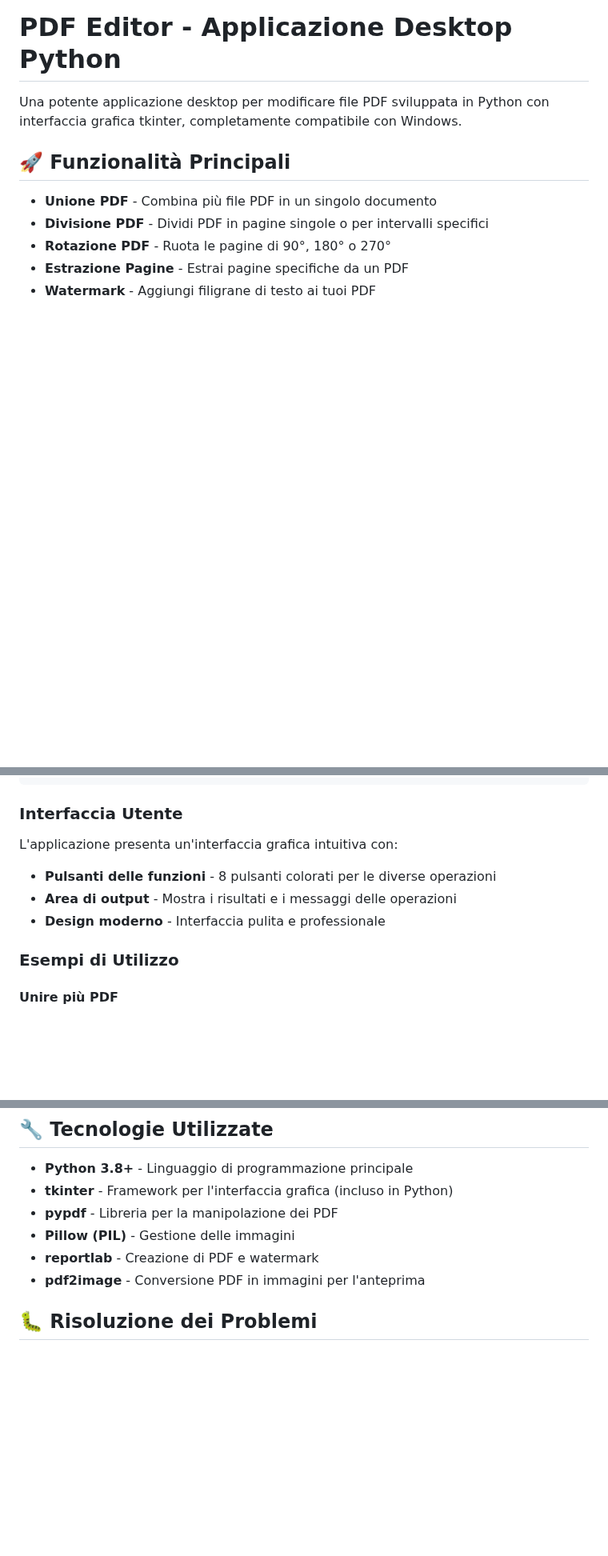
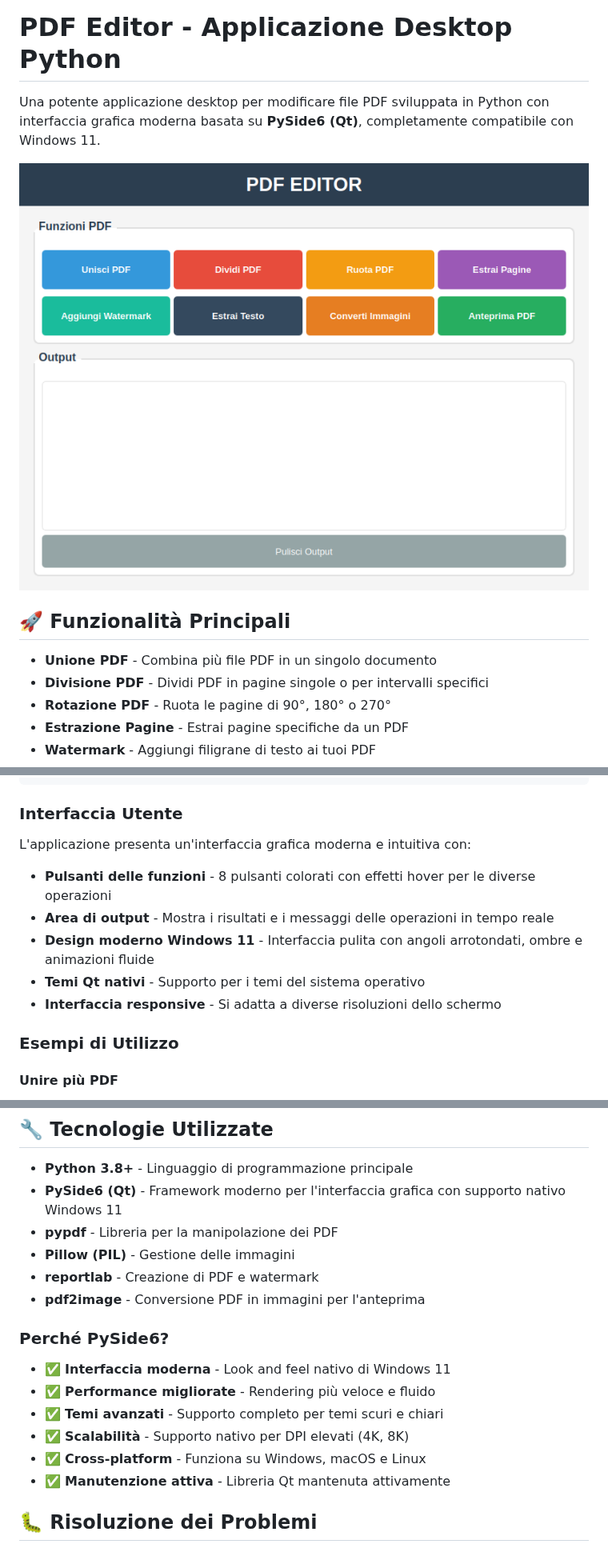
Before and after one commit to FrancescoZanti/PDF---Editor, a Markdown page: README.md, 3 parts joined by grey strips. Shown at 80% size. GitHub-like rendering; pictures changed too: assets/pyside6_modern_ui.png (added); blank space fills up the shorter version.

Commit message:
Add modern UI screenshot and update documentation
Co-authored-by: FrancescoZanti <16037881+FrancescoZanti@users.noreply.github.com>

```diff
--- a/README.md
+++ b/README.md
@@ -1,6 +1,8 @@
 # PDF Editor - Applicazione Desktop Python
 
-Una potente applicazione desktop per modificare file PDF sviluppata in Python con interfaccia grafica tkinter, completamente compatibile con Windows.
+Una potente applicazione desktop per modificare file PDF sviluppata in Python con interfaccia grafica moderna basata su **PySide6 (Qt)**, completamente compatibile con Windows 11.
+
+![PDF Editor UI](assets/pyside6_modern_ui.png)
 
 ## 🚀 Funzionalità Principali
 
@@ -74,11 +77,13 @@ python main.py
 
 ### Interfaccia Utente
 
-L'applicazione presenta un'interfaccia grafica intuitiva con:
+L'applicazione presenta un'interfaccia grafica moderna e intuitiva con:
 
-- **Pulsanti delle funzioni** - 8 pulsanti colorati per le diverse operazioni
-- **Area di output** - Mostra i risultati e i messaggi delle operazioni
-- **Design moderno** - Interfaccia pulita e professionale
+- **Pulsanti delle funzioni** - 8 pulsanti colorati con effetti hover per le diverse operazioni
+- **Area di output** - Mostra i risultati e i messaggi delle operazioni in tempo reale
+- **Design moderno Windows 11** - Interfaccia pulita con angoli arrotondati, ombre e animazioni fluide
+- **Temi Qt nativi** - Supporto per i temi del sistema operativo
+- **Interfaccia responsive** - Si adatta a diverse risoluzioni dello schermo
 
 ### Esempi di Utilizzo
 
@@ -120,11 +125,20 @@ PDF-Editor/
 ## 🔧 Tecnologie Utilizzate
 
 - **Python 3.8+** - Linguaggio di programmazione principale
-- **tkinter** - Framework per l'interfaccia grafica (incluso in Python)
+- **PySide6 (Qt)** - Framework moderno per l'interfaccia grafica con supporto nativo Windows 11
 - **pypdf** - Libreria per la manipolazione dei PDF
 - **Pillow (PIL)** - Gestione delle immagini
 - **reportlab** - Creazione di PDF e watermark
 - **pdf2image** - Conversione PDF in immagini per l'anteprima
+
+### Perché PySide6?
+
+- ✅ **Interfaccia moderna** - Look and feel nativo di Windows 11
+- ✅ **Performance migliorate** - Rendering più veloce e fluido
+- ✅ **Temi avanzati** - Supporto completo per temi scuri e chiari
+- ✅ **Scalabilità** - Supporto nativo per DPI elevati (4K, 8K)
+- ✅ **Cross-platform** - Funziona su Windows, macOS e Linux
+- ✅ **Manutenzione attiva** - Libreria Qt mantenuta attivamente
 
 ## 🐛 Risoluzione dei Problemi
 
```
Also changed, not shown: other parts of README.md (+1 -0 lines).
